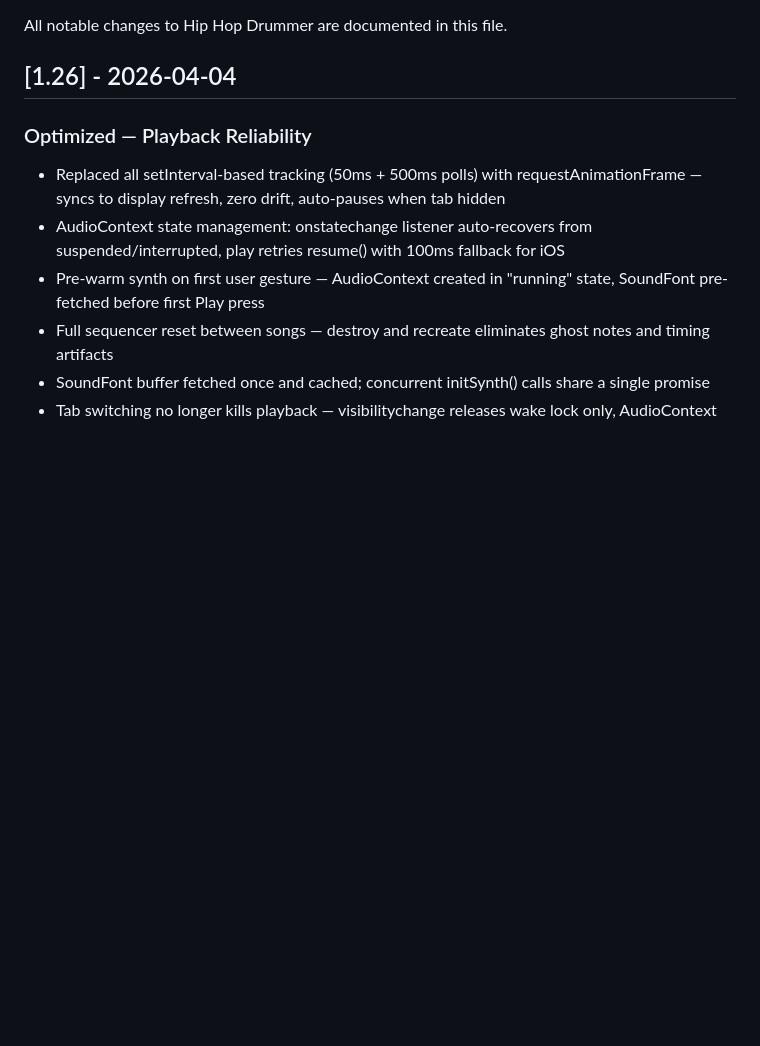
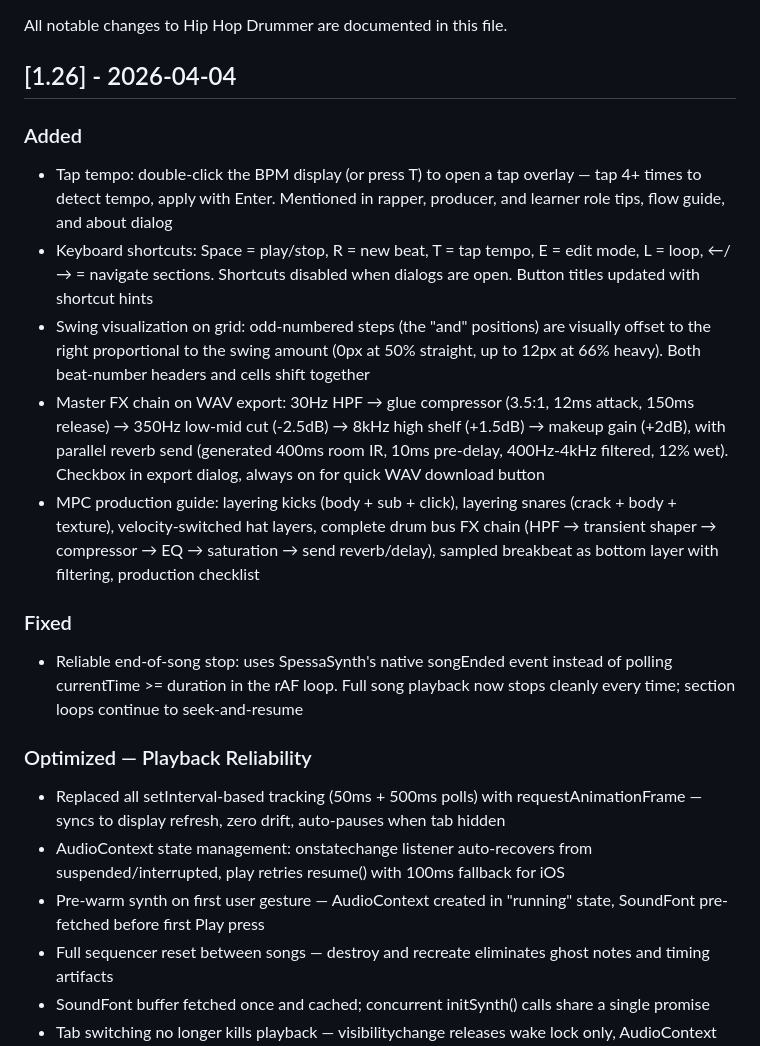
Before and after one commit to keithadler/hiphopdrummer, a Markdown page: CHANGELOG.md, the part around the change. Rendered like a GitHub page; blank space fills up the shorter version.

Commit message:
Update CHANGELOG.md: add all 1.26 features (tap tempo, shortcuts, swing viz, master FX, MPC guide, songEnded fix)

```diff
--- a/CHANGELOG.md
+++ b/CHANGELOG.md
@@ -3,6 +3,16 @@
 All notable changes to Hip Hop Drummer are documented in this file.
 
 ## [1.26] - 2026-04-04
+
+### Added
+- Tap tempo: double-click the BPM display (or press T) to open a tap overlay — tap 4+ times to detect tempo, apply with Enter. Mentioned in rapper, producer, and learner role tips, flow guide, and about dialog
+- Keyboard shortcuts: Space = play/stop, R = new beat, T = tap tempo, E = edit mode, L = loop, ←/→ = navigate sections. Shortcuts disabled when dialogs are open. Button titles updated with shortcut hints
+- Swing visualization on grid: odd-numbered steps (the "and" positions) are visually offset to the right proportional to the swing amount (0px at 50% straight, up to 12px at 66% heavy). Both beat-number headers and cells shift together
+- Master FX chain on WAV export: 30Hz HPF → glue compressor (3.5:1, 12ms attack, 150ms release) → 350Hz low-mid cut (-2.5dB) → 8kHz high shelf (+1.5dB) → makeup gain (+2dB), with parallel reverb send (generated 400ms room IR, 10ms pre-delay, 400Hz-4kHz filtered, 12% wet). Checkbox in export dialog, always on for quick WAV download button
+- MPC production guide: layering kicks (body + sub + click), layering snares (crack + body + texture), velocity-switched hat layers, complete drum bus FX chain (HPF → transient shaper → compressor → EQ → saturation → send reverb/delay), sampled breakbeat as bottom layer with filtering, production checklist
+
+### Fixed
+- Reliable end-of-song stop: uses SpessaSynth's native songEnded event instead of polling currentTime >= duration in the rAF loop. Full song playback now stops cleanly every time; section loops continue to seek-and-resume
 
 ### Optimized — Playback Reliability
 - Replaced all setInterval-based tracking (50ms + 500ms polls) with requestAnimationFrame — syncs to display refresh, zero drift, auto-pauses when tab hidden
```
